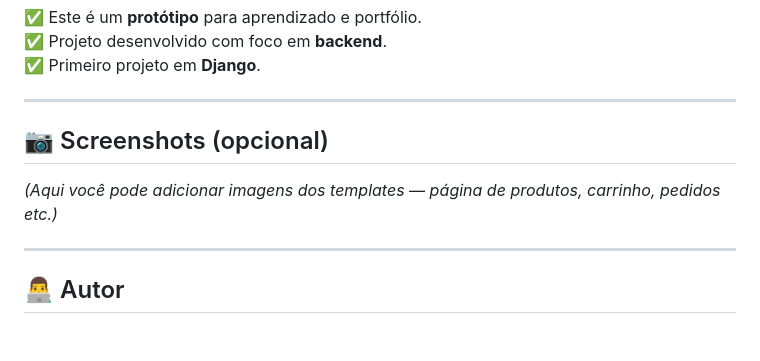
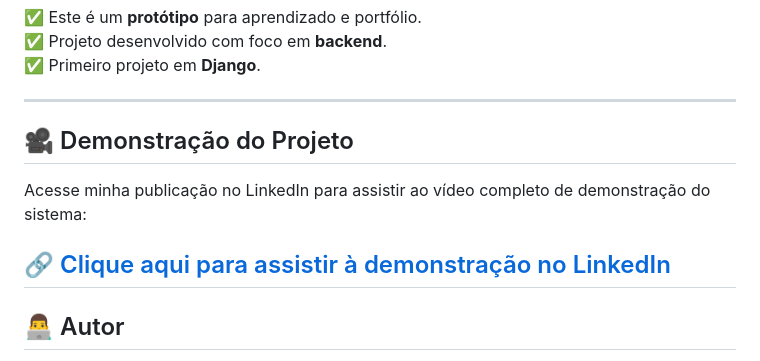
Before and after one commit to VitorCar/E-commerce-Hortifruti-Prot-tipo-, a Markdown page: README.md, the part around the change. Rendered like a GitHub page; blank space fills up the shorter version.

```diff
--- a/README.md
+++ b/README.md
@@ -93,9 +93,11 @@ O sistema de pagamento atualmente é **apenas uma simulação**.
 
 ---
 
-## 📷 Screenshots (opcional)
-*(Aqui você pode adicionar imagens dos templates — página de produtos, carrinho, pedidos etc.)*
+## 🎥 Demonstração do Projeto
 
+Acesse minha publicação no LinkedIn para assistir ao vídeo completo de demonstração do sistema:
+
+🔗 [Clique aqui para assistir à demonstração no LinkedIn](https://www.linkedin.com/feed/update/urn:li:activity:7362615831660240896/)
 ---
 
 ## 👨‍💻 Autor
```
